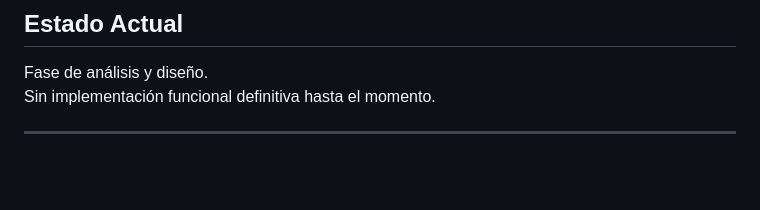
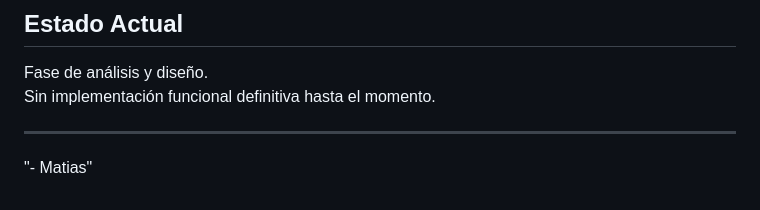
Before and after one commit to puj-course/FIS_2610_3513_G5, a Markdown page: README.md, the part around the change. Drawn GitHub-style; blank space fills up the shorter version.

Commit message:
feat: agregar nombre al README

```diff
--- a/README.md
+++ b/README.md
@@ -149,3 +149,4 @@ Fase de análisis y diseño.
 Sin implementación funcional definitiva hasta el momento.
 
 ---
+"- Matias"
```
